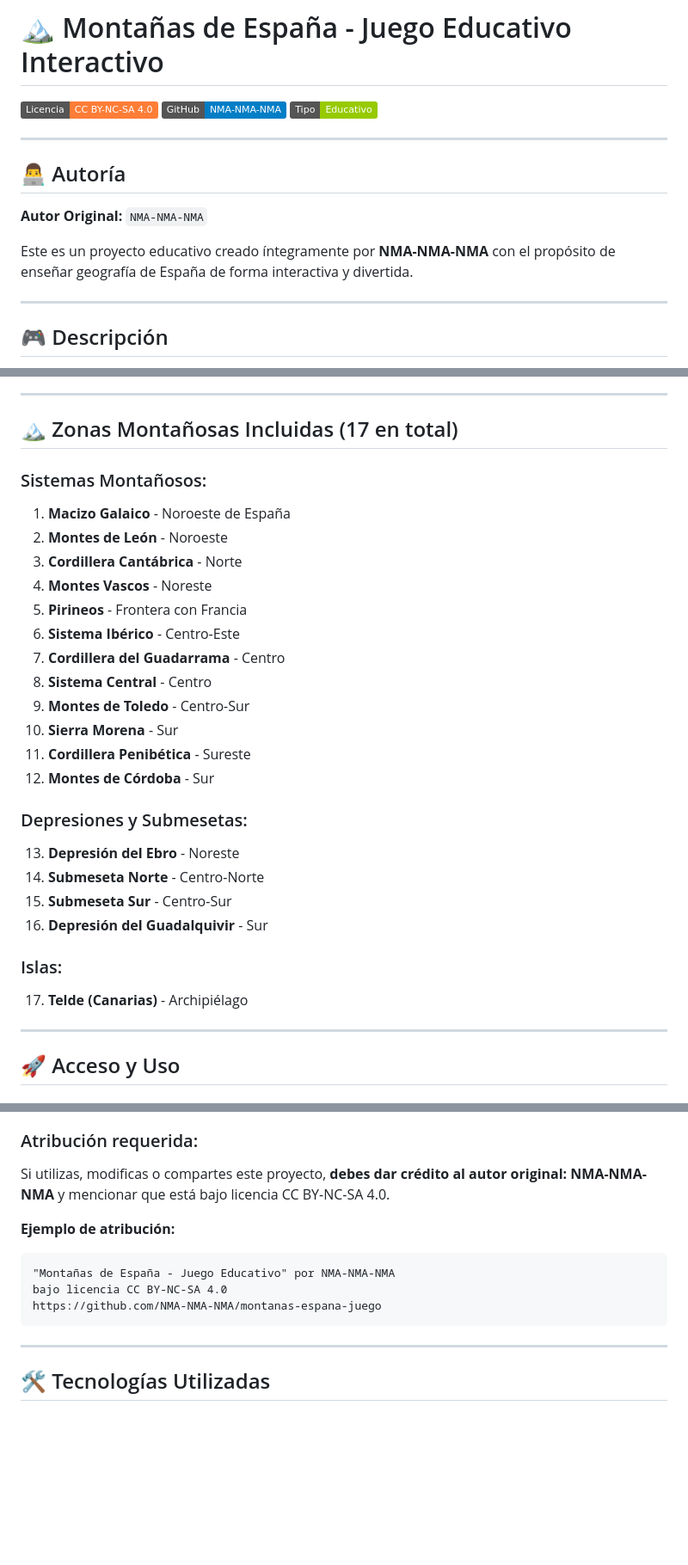
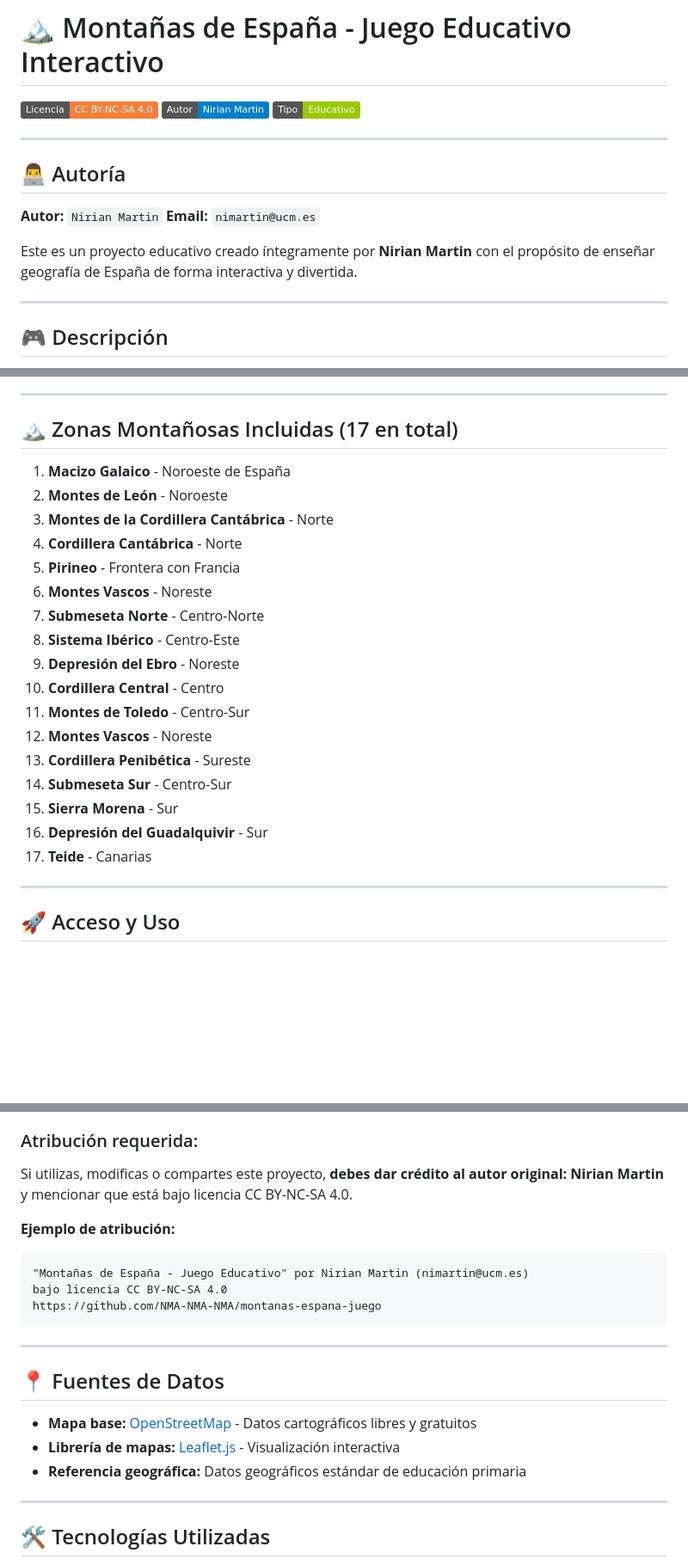
Before and after one commit to NMA-NMA-NMA/montanas-espana-juego, a Markdown page: README.md, 3 parts joined by grey strips. Shown at 86% size. Rendered like a GitHub page; badges without logos; blank space fills up the shorter version.

Commit message:
Actualizar README con nombres correctos, autor y fuentes

````diff
--- a/README.md
+++ b/README.md
@@ -1,16 +1,17 @@
 # 🏔️ Montañas de España - Juego Educativo Interactivo
 
 [![Licencia CC BY-NC-SA 4.0](https://img.shields.io/badge/Licencia-CC%20BY--NC--SA%204.0-orange)](https://creativecommons.org/licenses/by-nc-sa/4.0/deed.es)
-[![GitHub](https://img.shields.io/badge/GitHub-NMA--NMA--NMA-blue)](https://github.com/NMA-NMA-NMA)
+[![Autor](https://img.shields.io/badge/Autor-Nirian%20Martin-blue)](mailto:nimartin@ucm.es)
 [![Educativo](https://img.shields.io/badge/Tipo-Educativo-green)](https://github.com/NMA-NMA-NMA/montanas-espana-juego)
 
 ---
 
 ## 👨‍💻 Autoría
 
-**Autor Original:** `NMA-NMA-NMA`
+**Autor:** `Nirian Martin`
+**Email:** `nimartin@ucm.es`
 
-Este es un proyecto educativo creado íntegramente por **NMA-NMA-NMA** con el propósito de enseñar geografía de España de forma interactiva y divertida.
+Este es un proyecto educativo creado íntegramente por **Nirian Martin** con el propósito de enseñar geografía de España de forma interactiva y divertida.
 
 ---
 
@@ -41,28 +42,23 @@ Un juego interactivo para que los niños aprendan a identificar las principales
 
 ## 🏔️ Zonas Montañosas Incluidas (17 en total)
 
-### Sistemas Montañosos:
 1. **Macizo Galaico** - Noroeste de España
 2. **Montes de León** - Noroeste
-3. **Cordillera Cantábrica** - Norte
-4. **Montes Vascos** - Noreste
-5. **Pirineos** - Frontera con Francia
-6. **Sistema Ibérico** - Centro-Este
-7. **Cordillera del Guadarrama** - Centro
-8. **Sistema Central** - Centro
-9. **Montes de Toledo** - Centro-Sur
-10. **Sierra Morena** - Sur
-11. **Cordillera Penibética** - Sureste
-12. **Montes de Córdoba** - Sur
-
-### Depresiones y Submesetas:
-13. **Depresión del Ebro** - Noreste
-14. **Submeseta Norte** - Centro-Norte
-15. **Submeseta Sur** - Centro-Sur
+3. **Montes de la Cordillera Cantábrica** - Norte
+4. **Cordillera Cantábrica** - Norte
+5. **Pirineo** - Frontera con Francia
+6. **Montes Vascos** - Noreste
+7. **Submeseta Norte** - Centro-Norte
+8. **Sistema Ibérico** - Centro-Este
+9. **Depresión del Ebro** - Noreste
+10. **Cordillera Central** - Centro
+11. **Montes de Toledo** - Centro-Sur
+12. **Montes Vascos** - Noreste
+13. **Cordillera Penibética** - Sureste
+14. **Submeseta Sur** - Centro-Sur
+15. **Sierra Morena** - Sur
 16. **Depresión del Guadalquivir** - Sur
-
-### Islas:
-17. **Telde (Canarias)** - Archipiélago
+17. **Teide** - Canarias
 
 ---
 
@@ -113,14 +111,22 @@ Incluye todas las principales formaciones geográficas de España:
 
 ### Atribución requerida:
 
-Si utilizas, modificas o compartes este proyecto, **debes dar crédito al autor original: NMA-NMA-NMA** y mencionar que está bajo licencia CC BY-NC-SA 4.0.
+Si utilizas, modificas o compartes este proyecto, **debes dar crédito al autor original: Nirian Martin** y mencionar que está bajo licencia CC BY-NC-SA 4.0.
 
 **Ejemplo de atribución:**
 ```
-"Montañas de España - Juego Educativo" por NMA-NMA-NMA
+"Montañas de España - Juego Educativo" por Nirian Martin (nimartin@ucm.es)
 bajo licencia CC BY-NC-SA 4.0
 https://github.com/NMA-NMA-NMA/montanas-espana-juego
 ```
+
+---
+
+## 📍 Fuentes de Datos
+
+- **Mapa base:** [OpenStreetMap](https://www.openstreetmap.org/) - Datos cartográficos libres y gratuitos
+- **Librería de mapas:** [Leaflet.js](https://leafletjs.com/) - Visualización interactiva
+- **Referencia geográfica:** Datos geográficos estándar de educación primaria
 
 ---
 
````
Also changed, not shown: other parts of README.md (+4 -2 lines).
